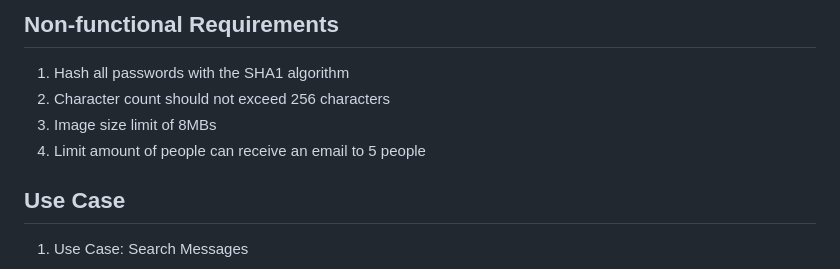
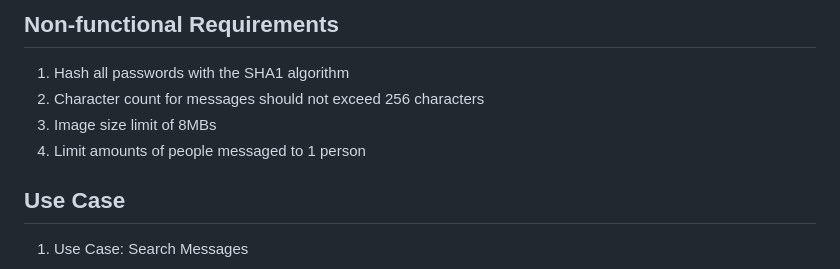
Before and after one commit to flotoria/ProjectCMPE131, a Markdown page: requirements.md, the part around the change. Drawn GitHub-style.

```diff
--- a/requirements.md
+++ b/requirements.md
@@ -16,9 +16,9 @@
 
 ## Non-functional Requirements
 1. Hash all passwords with the SHA1 algorithm
-2. Character count should not exceed 256 characters
+2. Character count for messages should not exceed 256 characters
 3. Image size limit of 8MBs
-4. Limit amount of people can receive an email to 5 people
+4. Limit amounts of people messaged to 1 person
 
 
 ## Use Case
```
